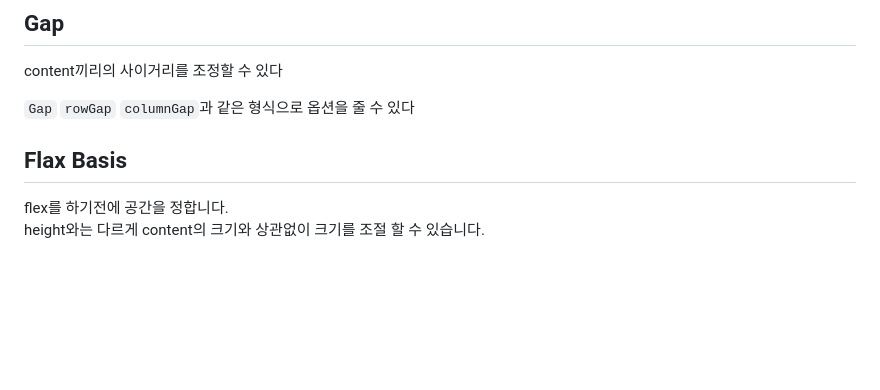
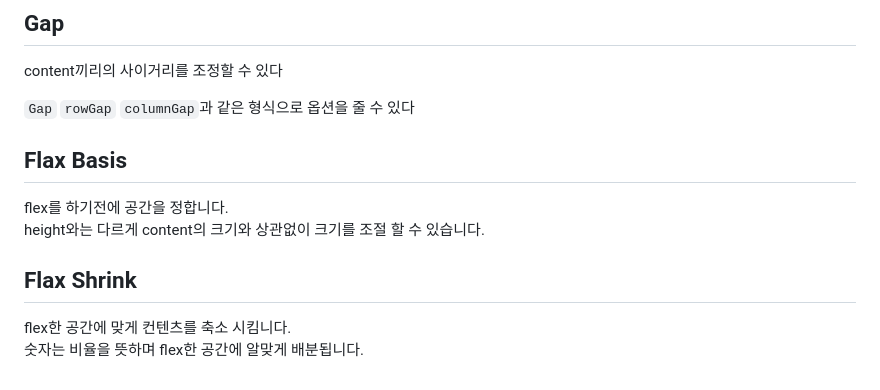
Before and after one commit to liebespaar93/react_native_r3f, a Markdown page: docs/react_native.md, the part around the change. Rendered like a GitHub page; blank space fills up the shorter version.

Commit message:
learn Flax Shrink

```diff
--- a/docs/react_native.md
+++ b/docs/react_native.md
@@ -629,3 +629,8 @@ content끼리의 사이거리를 조정할 수 있다
 
 flex를 하기전에 공간을 정합니다.\
 height와는 다르게 content의 크기와 상관없이 크기를 조절 할 수 있습니다.
+
+## Flax Shrink
+
+flex한 공간에 맞게 컨텐츠를 축소 시킴니다.\
+숫자는 비율을 뜻하며 flex한 공간에 알맞게 배분됩니다.
```
